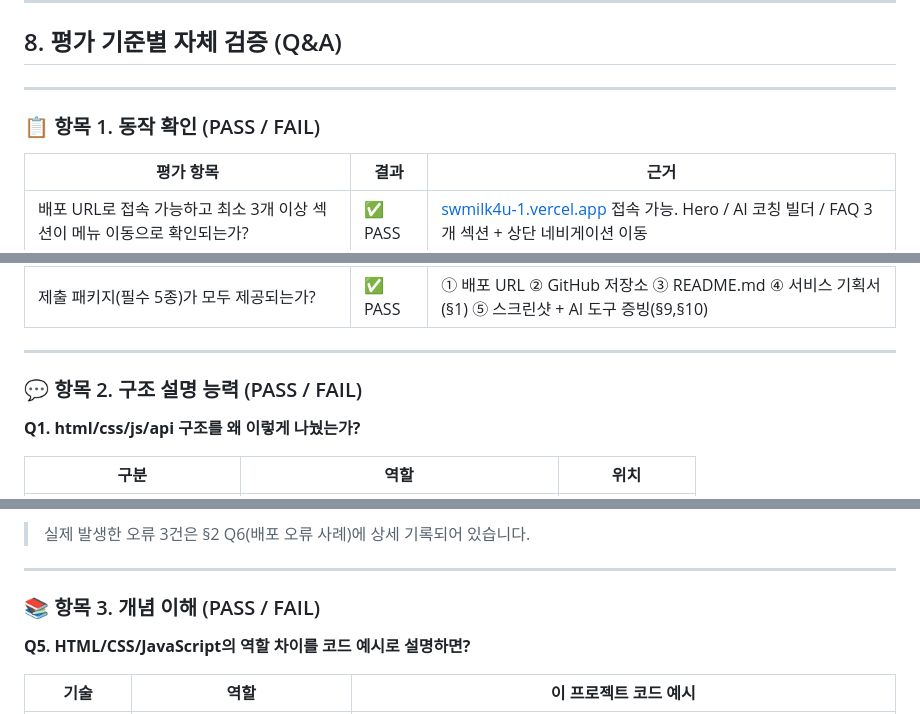
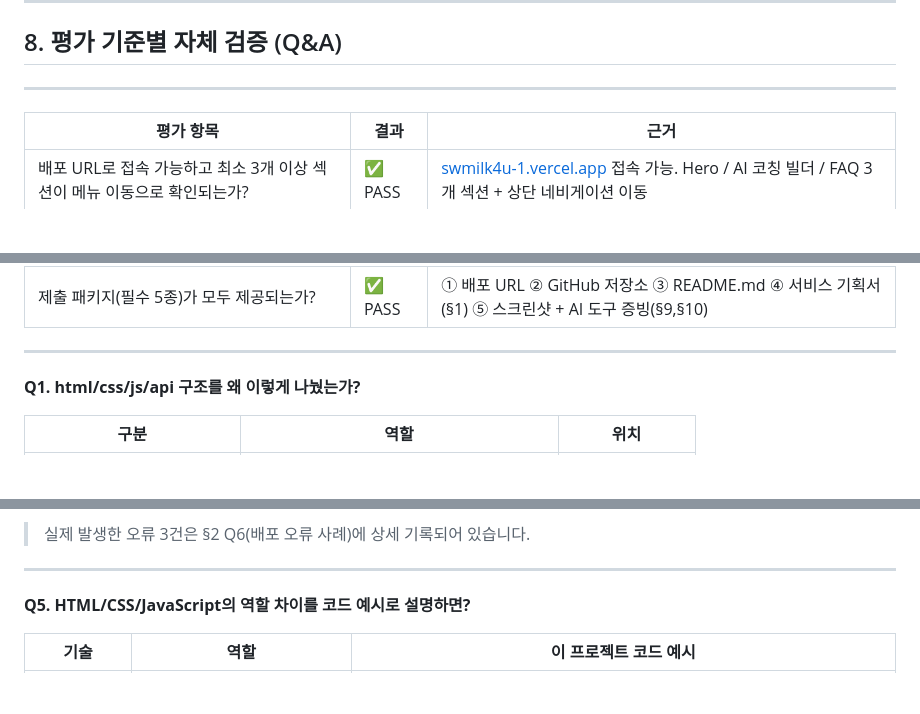
Before and after one commit to swmilk4u/N2_A1-3, a Markdown page: README.md, 3 parts joined by grey strips. Rendered like a GitHub page; blank space fills up the shorter version.

Commit message:
문서: 평가 항목 소제목 제거, Q 넘버링으로 통일

```diff
--- a/README.md
+++ b/README.md
@@ -297,7 +297,7 @@ Vercel 프로젝트 설정 → **Environment Variables** 탭에서 아래 항목
 
 ---
 
-### 📋 항목 1. 동작 확인 (PASS / FAIL)
+
 
 | 평가 항목 | 결과 | 근거 |
 |---|---|---|
@@ -311,7 +311,7 @@ Vercel 프로젝트 설정 → **Environment Variables** 탭에서 아래 항목
 
 ---
 
-### 💬 항목 2. 구조 설명 능력 (PASS / FAIL)
+
 
 **Q1. html/css/js/api 구조를 왜 이렇게 나눴는가?**
 
@@ -354,7 +354,7 @@ Vercel 프로젝트 설정 → **Environment Variables** 탭에서 아래 항목
 
 ---
 
-### 📚 항목 3. 개념 이해 (PASS / FAIL)
+
 
 **Q5. HTML/CSS/JavaScript의 역할 차이를 코드 예시로 설명하면?**
 
```
Also changed, not shown: other parts of README.md (+1 -1 lines).
